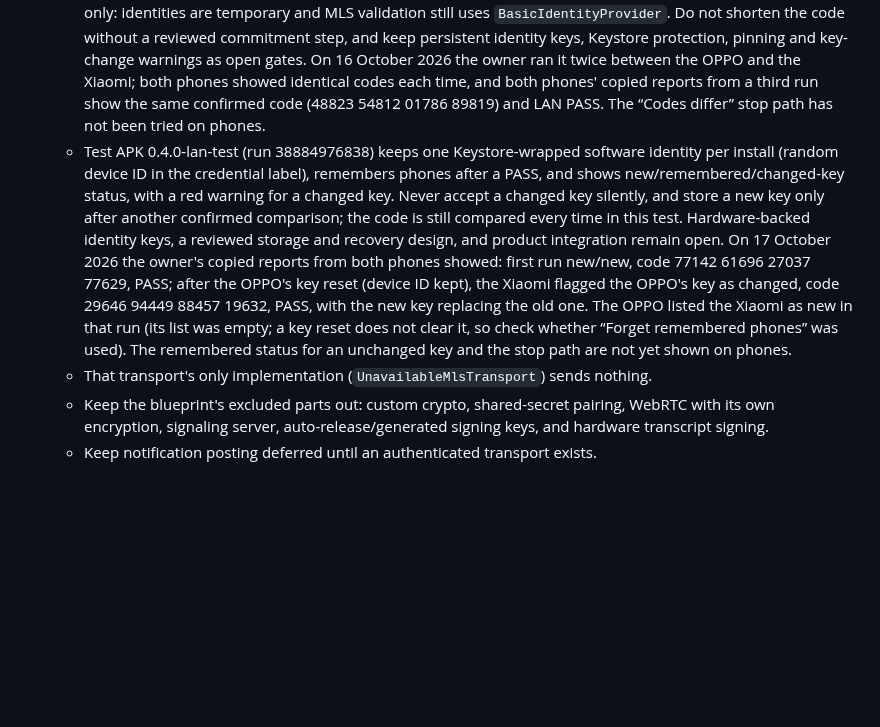
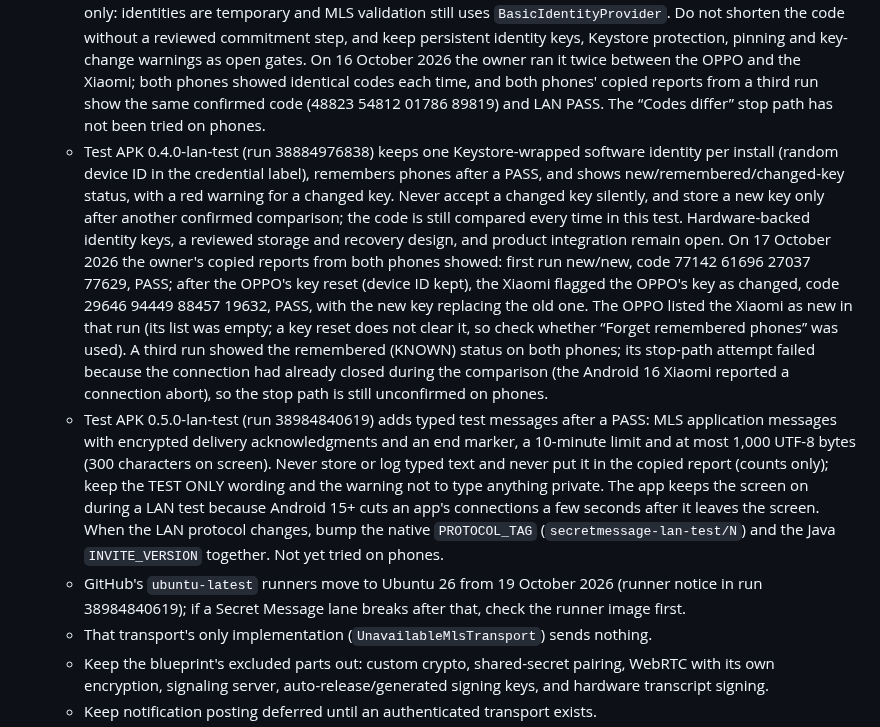
Before and after one commit to universalrp2003/InternetRadio, a Markdown page: AGENTS.md, the part around the change. Rendered like a GitHub page; blank space fills up the shorter version.

```diff
--- a/AGENTS.md
+++ b/AGENTS.md
@@ -8,7 +8,9 @@
   - 0.2.0-preview integrated its input deck, synthesized tones, RAM-only timers, optional BiometricPrompt app lock and permission-removal rules behind `SecretMessageMlsTransport`.
   - On 16 October 2026 the owner tested 0.2.0-preview on two phones (each on its own) and reported that it works as expected, then asked for a drawing pad about half the screen tall. 0.2.1-preview adds it; keep that size and make sure the pad controls stay on-screen. The owner then tested 0.2.1-preview and reported liking the larger pad.
   - The test-only LAN APK (0.3.0-lan-test, run 38850979289) shows a 20-digit safety code from the MLS group's RFC 9420 epoch authenticator; both people must confirm it before any test message flows. It verifies the session only: identities are temporary and MLS validation still uses `BasicIdentityProvider`. Do not shorten the code without a reviewed commitment step, and keep persistent identity keys, Keystore protection, pinning and key-change warnings as open gates. On 16 October 2026 the owner ran it twice between the OPPO and the Xiaomi; both phones showed identical codes each time, and both phones' copied reports from a third run show the same confirmed code (48823 54812 01786 89819) and LAN PASS. The “Codes differ” stop path has not been tried on phones.
-  - Test APK 0.4.0-lan-test (run 38884976838) keeps one Keystore-wrapped software identity per install (random device ID in the credential label), remembers phones after a PASS, and shows new/remembered/changed-key status, with a red warning for a changed key. Never accept a changed key silently, and store a new key only after another confirmed comparison; the code is still compared every time in this test. Hardware-backed identity keys, a reviewed storage and recovery design, and product integration remain open. On 17 October 2026 the owner's copied reports from both phones showed: first run new/new, code 77142 61696 27037 77629, PASS; after the OPPO's key reset (device ID kept), the Xiaomi flagged the OPPO's key as changed, code 29646 94449 88457 19632, PASS, with the new key replacing the old one. The OPPO listed the Xiaomi as new in that run (its list was empty; a key reset does not clear it, so check whether “Forget remembered phones” was used). The remembered status for an unchanged key and the stop path are not yet shown on phones.
+  - Test APK 0.4.0-lan-test (run 38884976838) keeps one Keystore-wrapped software identity per install (random device ID in the credential label), remembers phones after a PASS, and shows new/remembered/changed-key status, with a red warning for a changed key. Never accept a changed key silently, and store a new key only after another confirmed comparison; the code is still compared every time in this test. Hardware-backed identity keys, a reviewed storage and recovery design, and product integration remain open. On 17 October 2026 the owner's copied reports from both phones showed: first run new/new, code 77142 61696 27037 77629, PASS; after the OPPO's key reset (device ID kept), the Xiaomi flagged the OPPO's key as changed, code 29646 94449 88457 19632, PASS, with the new key replacing the old one. The OPPO listed the Xiaomi as new in that run (its list was empty; a key reset does not clear it, so check whether “Forget remembered phones” was used). A third run showed the remembered (KNOWN) status on both phones; its stop-path attempt failed because the connection had already closed during the comparison (the Android 16 Xiaomi reported a connection abort), so the stop path is still unconfirmed on phones.
+  - Test APK 0.5.0-lan-test (run 38984840619) adds typed test messages after a PASS: MLS application messages with encrypted delivery acknowledgments and an end marker, a 10-minute limit and at most 1,000 UTF-8 bytes (300 characters on screen). Never store or log typed text and never put it in the copied report (counts only); keep the TEST ONLY wording and the warning not to type anything private. The app keeps the screen on during a LAN test because Android 15+ cuts an app's connections a few seconds after it leaves the screen. When the LAN protocol changes, bump the native `PROTOCOL_TAG` (`secretmessage-lan-test/N`) and the Java `INVITE_VERSION` together. Not yet tried on phones.
+  - GitHub's `ubuntu-latest` runners move to Ubuntu 26 from 19 October 2026 (runner notice in run 38984840619); if a Secret Message lane breaks after that, check the runner image first.
   - That transport's only implementation (`UnavailableMlsTransport`) sends nothing.
   - Keep the blueprint's excluded parts out: custom crypto, shared-secret pairing, WebRTC with its own encryption, signaling server, auto-release/generated signing keys, and hardware transcript signing.
   - Keep notification posting deferred until an authenticated transport exists.
```
Also changed, not shown: docs/secret-message-security-design.md (+2 -1 lines), secretmessage/android-smoke/README.md (+1 -1 lines).
